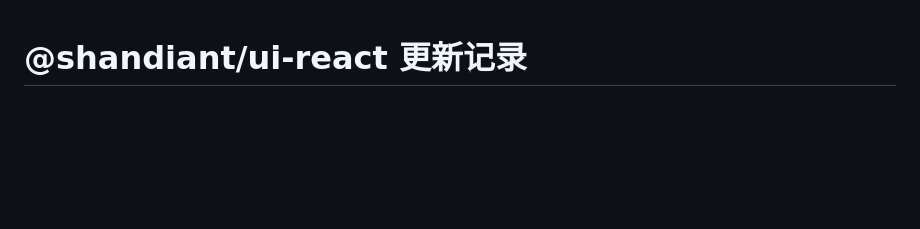
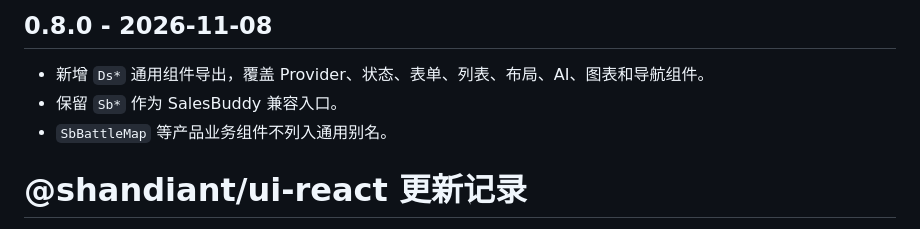
Before and after one commit to shandianT/desgin, a Markdown page: packages/ui-react/CHANGELOG.md, the part around the change. Drawn GitHub-style; blank space fills up the shorter version.

Commit message:
docs: record generic Ds alias release

```diff
--- a/packages/ui-react/CHANGELOG.md
+++ b/packages/ui-react/CHANGELOG.md
@@ -1,3 +1,10 @@
+
+## 0.8.0 - 2026-11-08
+
+- 新增 `Ds*` 通用组件导出，覆盖 Provider、状态、表单、列表、布局、AI、图表和导航组件。
+- 保留 `Sb*` 作为 SalesBuddy 兼容入口。
+- `SbBattleMap` 等产品业务组件不列入通用别名。
+
 # @shandiant/ui-react 更新记录
 
 版本号规则：只改值升修订号，加组件或属性升次版本，改含义或删属性升主版本。每条写「改了什么、对使用方有什么影响」。
```
